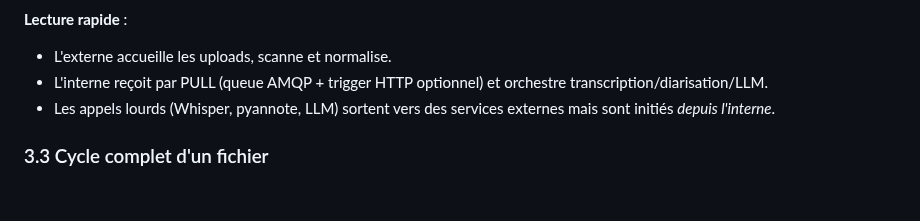
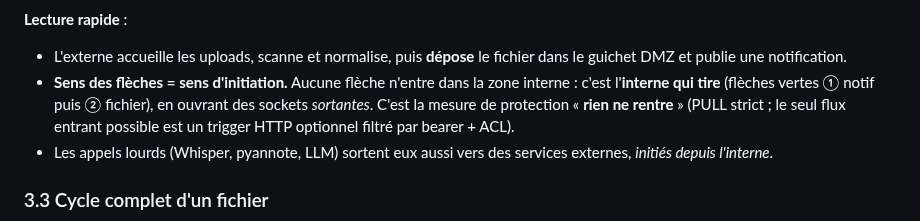
Before and after one commit to IA-Generative/mirai-mesreunions, a Markdown page: README.md, the part around one of its changes. Drawn GitHub-style; blank space fills up the shorter version.

````diff
--- a/README.md
+++ b/README.md
@@ -108,9 +115,9 @@ flowchart LR
 ```
 
 **Lecture rapide** :
-- L'externe accueille les uploads, scanne et normalise.
-- L'interne reçoit par PULL (queue AMQP + trigger HTTP optionnel) et orchestre transcription/diarisation/LLM.
-- Les appels lourds (Whisper, pyannote, LLM) sortent vers des services externes mais sont initiés *depuis l'interne*.
+- L'externe accueille les uploads, scanne et normalise, puis **dépose** le fichier dans le guichet DMZ et publie une notification.
+- **Sens des flèches = sens d'initiation.** Aucune flèche n'entre dans la zone interne : c'est l'**interne qui tire** (flèches vertes ① notif puis ② fichier), en ouvrant des sockets *sortantes*. C'est la mesure de protection « **rien ne rentre** » (PULL strict ; le seul flux entrant possible est un trigger HTTP optionnel filtré par bearer + ACL).
+- Les appels lourds (Whisper, pyannote, LLM) sortent eux aussi vers des services externes, *initiés depuis l'interne*.
 
 ### 3.3 Cycle complet d'un fichier
 
````
Also changed, not shown: other parts of README.md (+10 -3 lines).
